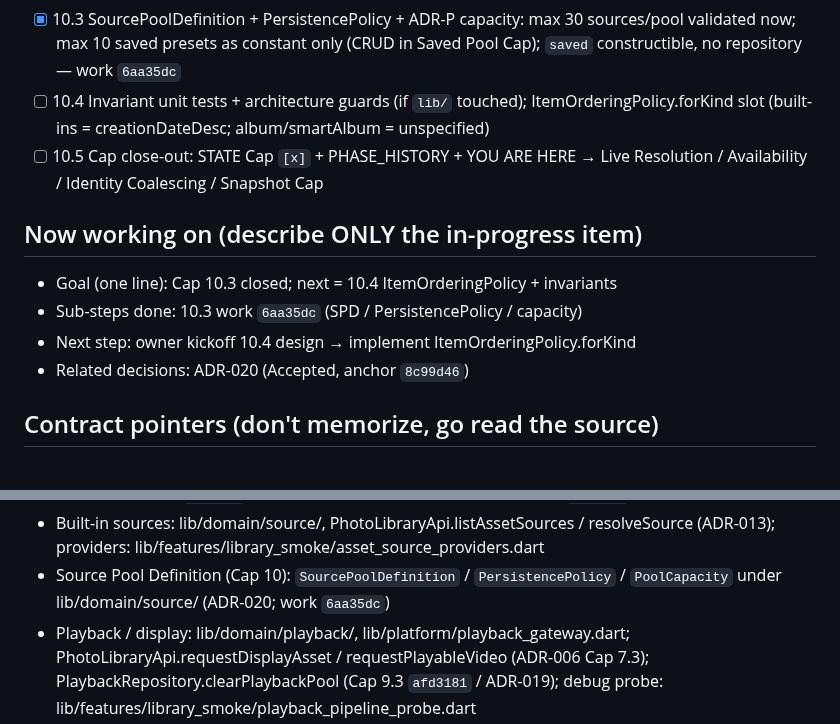
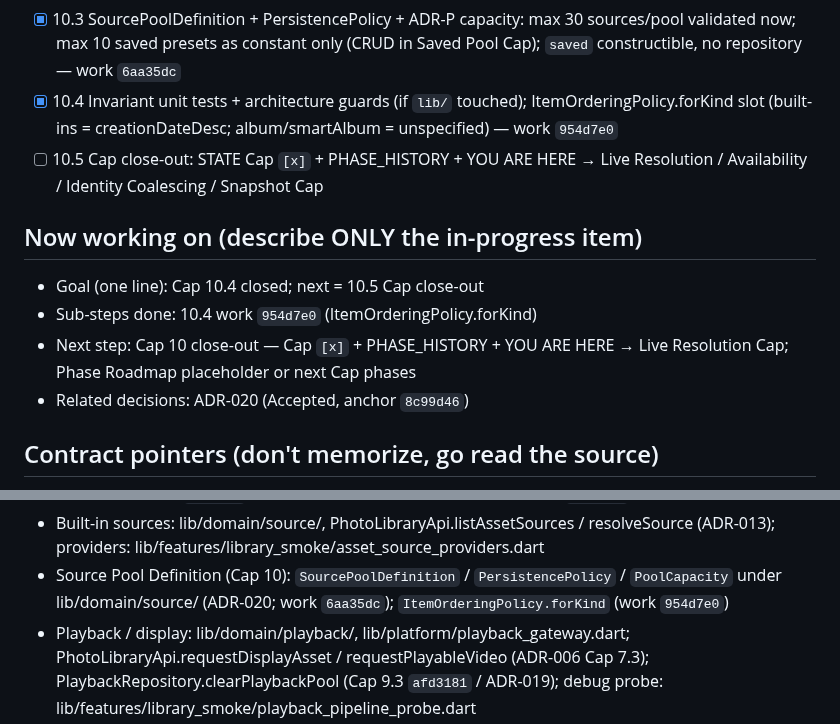
Before and after one commit to dennycgan/WakeTok, a Markdown page: docs/STATE.md, 2 parts joined by grey strips. Drawn GitHub-style.

Commit message:
docs(state): mark Cap 10.4 ItemOrderingPolicy complete
Phase Roadmap 10.4 [x] anchored to work 4fa2104; next is Cap 10 close-out.

```diff
--- a/docs/STATE.md
+++ b/docs/STATE.md
@@ -126,16 +126,18 @@ Active capability: Asset Source and Source Pool Definition domain models
       max 30 sources/pool validated now; max 10 saved presets as constant
       only (CRUD in Saved Pool Cap); `saved` constructible, no repository
       — work `6aa35dc`
-- [ ] 10.4 Invariant unit tests + architecture guards (if `lib/` touched);
+- [x] 10.4 Invariant unit tests + architecture guards (if `lib/` touched);
       ItemOrderingPolicy.forKind slot (built-ins = creationDateDesc;
       album/smartAlbum = unspecified)
+      — work `954d7e0`
 - [ ] 10.5 Cap close-out: STATE Cap `[x]` + PHASE_HISTORY + YOU ARE HERE →
       Live Resolution / Availability / Identity Coalescing / Snapshot Cap
 
 ## Now working on (describe ONLY the in-progress item)
-- Goal (one line): Cap 10.3 closed; next = 10.4 ItemOrderingPolicy + invariants
-- Sub-steps done: 10.3 work `6aa35dc` (SPD / PersistencePolicy / capacity)
-- Next step: owner kickoff 10.4 design → implement ItemOrderingPolicy.forKind
+- Goal (one line): Cap 10.4 closed; next = 10.5 Cap close-out
+- Sub-steps done: 10.4 work `954d7e0` (ItemOrderingPolicy.forKind)
+- Next step: Cap 10 close-out — Cap `[x]` + PHASE_HISTORY + YOU ARE HERE →
+      Live Resolution Cap; Phase Roadmap placeholder or next Cap phases
 - Related decisions: ADR-020 (Accepted, anchor `8c99d46`)
 
 ## Contract pointers (don't memorize, go read the source)
@@ -153,7 +155,7 @@ Active capability: Asset Source and Source Pool Definition domain models
 - Built-in sources: lib/domain/source/, PhotoLibraryApi.listAssetSources / resolveSource (ADR-013); providers: lib/features/library_smoke/asset_source_providers.dart
 - Source Pool Definition (Cap 10): `SourcePoolDefinition` /
   `PersistencePolicy` / `PoolCapacity` under lib/domain/source/ (ADR-020;
-  work `6aa35dc`)
+  work `6aa35dc`); `ItemOrderingPolicy.forKind` (work `954d7e0`)
 - Playback / display: lib/domain/playback/, lib/platform/playback_gateway.dart;
   PhotoLibraryApi.requestDisplayAsset / requestPlayableVideo (ADR-006 Cap 7.3);
   PlaybackRepository.clearPlaybackPool (Cap 9.3 `afd3181` / ADR-019);
```
